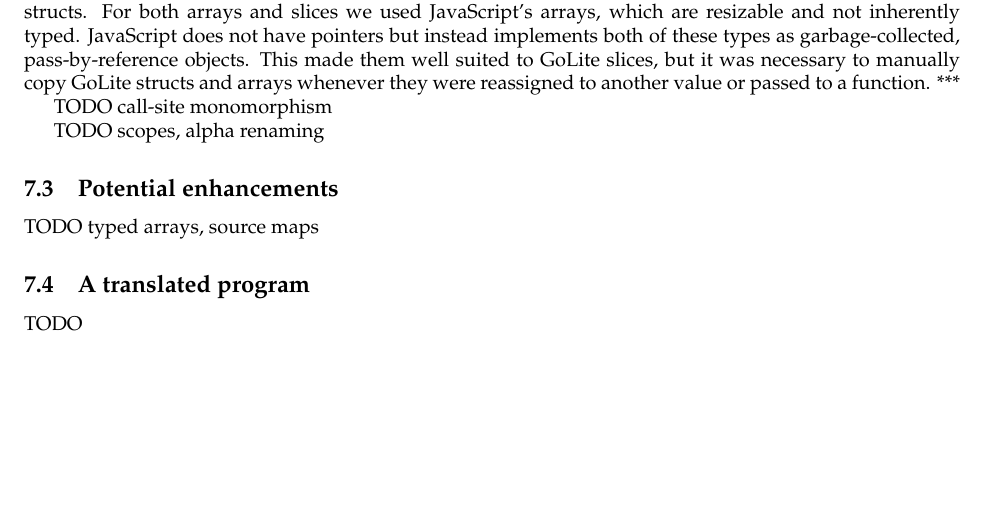
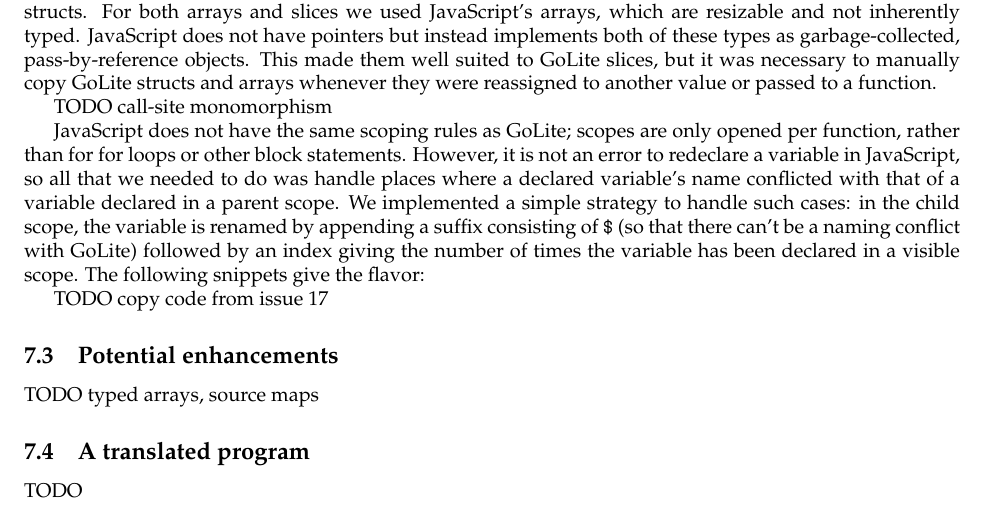
Before and after one commit to gumgl/comp520, a LaTeX document (doc/final_report.tex): part of page 5 of 6, cut so that both start at the same text, the shorter picture padded with empty space. Compiled offline with pdfLaTeX.

Commit message:
Add info on scoping

```diff
--- a/doc/final_report.tex
+++ b/doc/final_report.tex
@@ -118,11 +118,13 @@ The strict mode introduced by the ECMAScript 5 standard helps somewhat to allevi
 \subsection{Generation techniques}\label{subsec:gentech}
 Where possible, we made the ``obvious'' translation from GoLite to JavaScript. For many statements and expressions this was trivial. The control statements, for instance, were easily translated into JavaScript. However, we ran into a number of corner cases where the languages' semantics diverged. For instance, JavaScript does not raise an exception if an array index is out of bounds (instead, it gives the supremely unhelpful \texttt{undefined} object), so it was necessary to delegate to a function which tests the array bounds and raises an exception if the index is out of bounds.
 
-We used JavaScript's objects---essentially mappings from strings to arbitrary values\footnote{We did not make any use of JavaScript's prototype system.}---to implement structs. For both arrays and slices we used JavaScript's arrays, which are resizable and not inherently typed. JavaScript does not have pointers but instead implements both of these types as garbage-collected, pass-by-reference objects. This made them well suited to GoLite slices, but it was necessary to manually copy GoLite structs and arrays whenever they were reassigned to another value or passed to a function. ***
+We used JavaScript's objects---essentially mappings from strings to arbitrary values\footnote{We did not make any use of JavaScript's prototype system.}---to implement structs. For both arrays and slices we used JavaScript's arrays, which are resizable and not inherently typed. JavaScript does not have pointers but instead implements both of these types as garbage-collected, pass-by-reference objects. This made them well suited to GoLite slices, but it was necessary to manually copy GoLite structs and arrays whenever they were reassigned to another value or passed to a function.
 
 TODO call-site monomorphism
 
-TODO scopes, alpha renaming
+JavaScript does not have the same scoping rules as GoLite; scopes are only opened per function, rather than for for loops or other block statements. However, it is not an error to redeclare a variable in JavaScript, so all that we needed to do was handle places where a declared variable's name conflicted with that of a variable declared in a parent scope. We implemented a simple strategy to handle such cases: in the child scope, the variable is renamed by appending a suffix consisting of \texttt{\$} (so that there can't be a naming conflict with GoLite) followed by an index giving the number of times the variable has been declared in a visible scope. The following snippets give the flavor:
+
+TODO copy code from issue 17
 
 \subsection{Potential enhancements}
 TODO typed arrays, source maps
```
